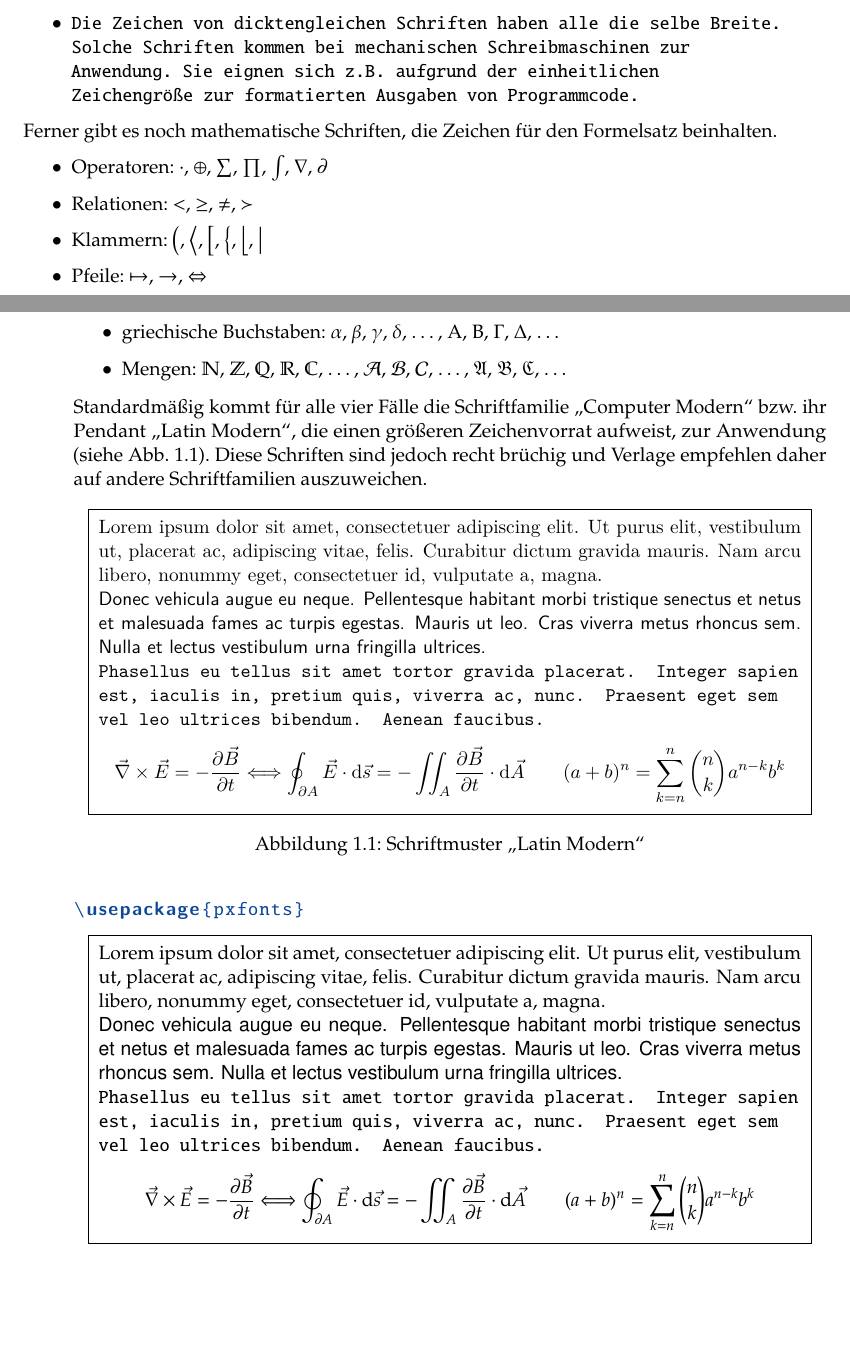
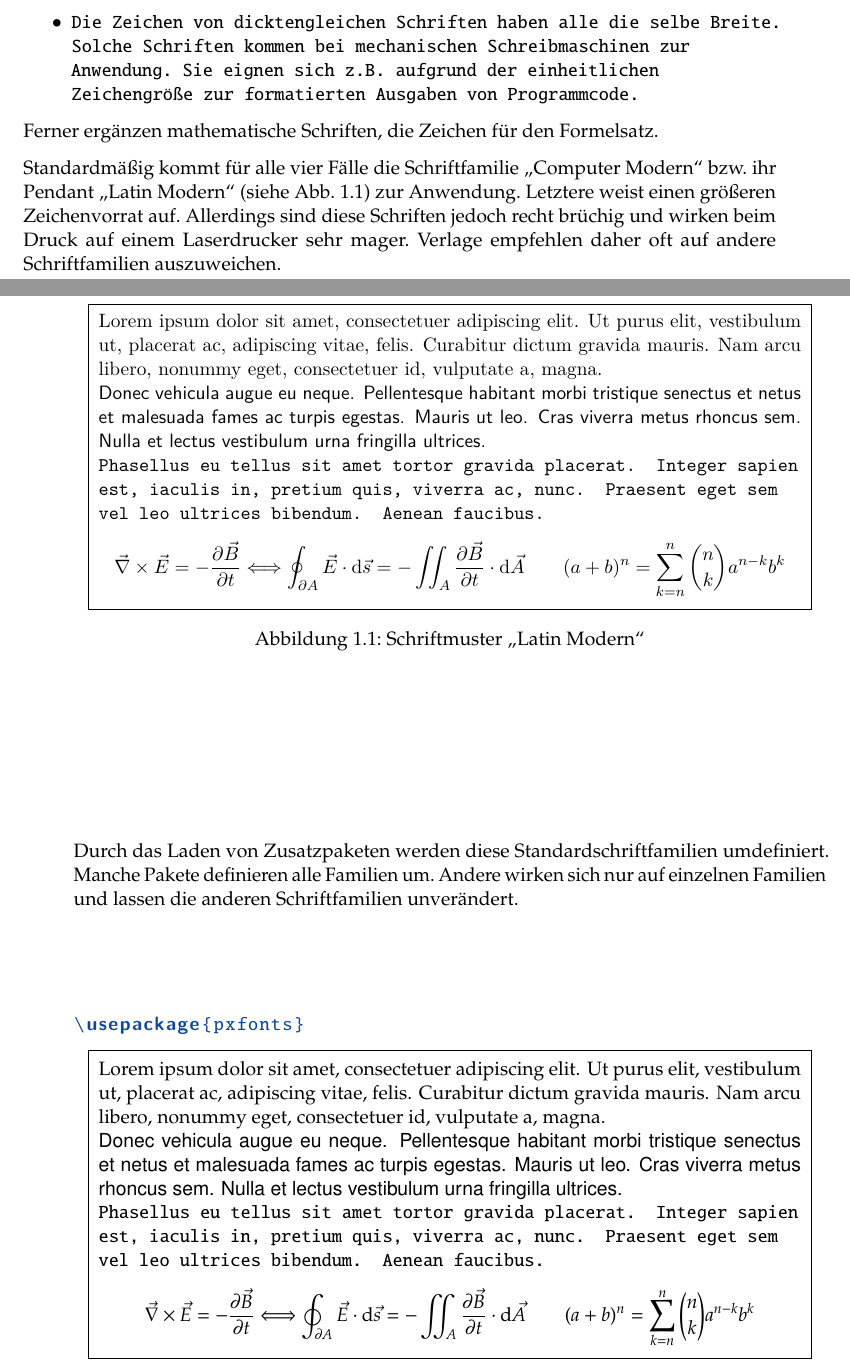
Before and after one commit to Oreo0421/baipaper, a LaTeX document (doku/arbeit.tex, which reads doku/inhalt/tpl_font.tex): two parts of pages 5 and 6 of 11, joined at a grey line, cut so that both start at the same text, the shorter picture padded with empty space. Compiled offline with pdfLaTeX.

Commit message:
Erklärung Schriften

```diff
--- a/doku/inhalt/tpl_font.tex
+++ b/doku/inhalt/tpl_font.tex
@@ -25,35 +25,38 @@ Das Schriftbild wirkt sich wesentlich auf die Lesbarkeit eines Textes aus. In
       einheitlichen Zeichengröße zur formatierten Ausgaben von Programmcode.\par}
 \end{itemize}
 
-Ferner gibt es noch mathematische Schriften, die Zeichen für den Formelsatz
-beinhalten.
-%
-\begin{itemize}
-\item Operatoren: $\cdot$, $\oplus$, $\sum$, $\prod$, $\int$, $\nabla$, $\partial$
-%\item Auslassungszeichen: $\ldots$, $\cdots$, $\ddots$, $\vdots$
-\item Relationen: $<$, $\ge$, $\ne$, $\succ$
-\item Klammern: $\big($, $\big<$, $\big[$, $\big\{$, $\big\lfloor$, $\big|$
-\item Pfeile: $\mapsto$, $\to$, $\Leftrightarrow$
-\item griechische Buchstaben: $\alpha$, $\beta$, $\gamma$, $\delta$, \dots,
-                              $\mathrm{A}$, $\mathrm{B}$, $\Gamma$, $\Delta$, \dots
-\item Mengen: $\mathbb{N}$, $\mathbb{Z}$, $\mathbb{Q}$, $\mathbb{R}$, $\mathbb{C}$, \dots,
-              $\mathcal{A}$, $\mathcal{B}$, $\mathcal{C}$, \dots,
-              $\mathfrak{A}$, $\mathfrak{B}$, $\mathfrak{C}$, \dots
-\end{itemize}
+Ferner ergänzen mathematische Schriften, die Zeichen für den Formelsatz.
+%%
+%\begin{itemize}
+%\item Operatoren: $\cdot$, $\oplus$, $\sum$, $\prod$, $\int$, $\nabla$, $\partial$
+%%\item Auslassungszeichen: $\ldots$, $\cdots$, $\ddots$, $\vdots$
+%\item Relationen: $<$, $\ge$, $\ne$, $\succ$
+%\item Klammern: $\big($, $\big<$, $\big[$, $\big\{$, $\big\lfloor$, $\big|$
+%\item Pfeile: $\mapsto$, $\to$, $\Leftrightarrow$
+%\item griechische Buchstaben: $\alpha$, $\beta$, $\gamma$, $\delta$, \dots,
+%                              $\mathrm{A}$, $\mathrm{B}$, $\Gamma$, $\Delta$, \dots
+%\item Mengen: $\mathbb{N}$, $\mathbb{Z}$, $\mathbb{Q}$, $\mathbb{R}$, $\mathbb{C}$, \dots,
+%              $\mathcal{A}$, $\mathcal{B}$, $\mathcal{C}$, \dots,
+%              $\mathfrak{A}$, $\mathfrak{B}$, $\mathfrak{C}$, \dots
+%\end{itemize}
 
 Standardmäßig kommt für alle vier Fälle die Schriftfamilie "`Computer Modern"'
-bzw. ihr Pendant "`Latin Modern"', die einen größeren Zeichenvorrat aufweist,
-zur Anwendung (siehe Abb.~\ref{fig:tpl:font:lm}). Diese Schriften sind jedoch
-recht brüchig und Verlage empfehlen daher auf andere Schriftfamilien
+bzw. ihr Pendant "`Latin Modern"' (siehe Abb.~\ref{fig:tpl:font:lm}) zur
+Anwendung. Letztere weist einen größeren Zeichenvorrat auf. Allerdings sind
+diese Schriften jedoch recht brüchig und wirken beim Druck auf einem
+Laserdrucker sehr mager. Verlage empfehlen daher oft auf andere Schriftfamilien
 auszuweichen.
 
-\begin{figure}
+\begin{figure}[H]
 \centering
 \fbox{\includegraphics{bilder/schriften/font_lm}}
 \caption{Schriftmuster "`Latin Modern"'}
 \label{fig:tpl:font:lm}
 \end{figure}
 
+Durch das Laden von Zusatzpaketen werden diese Standardschriftfamilien
+umdefiniert. Manche Pakete definieren alle Familien um. Andere wirken sich nur
+auf einzelnen Familien und lassen die anderen Schriftfamilien unverändert.
 
 
 \fontsample{pxfonts}{Palatino}
```
Also changed, not shown: doku/inhalt/tpl_font.tex (2 more changed lines).
